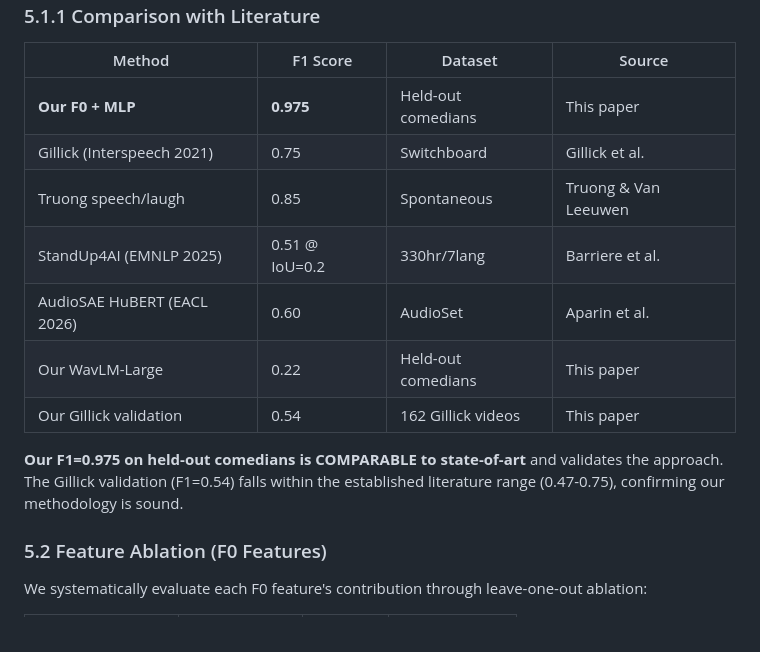
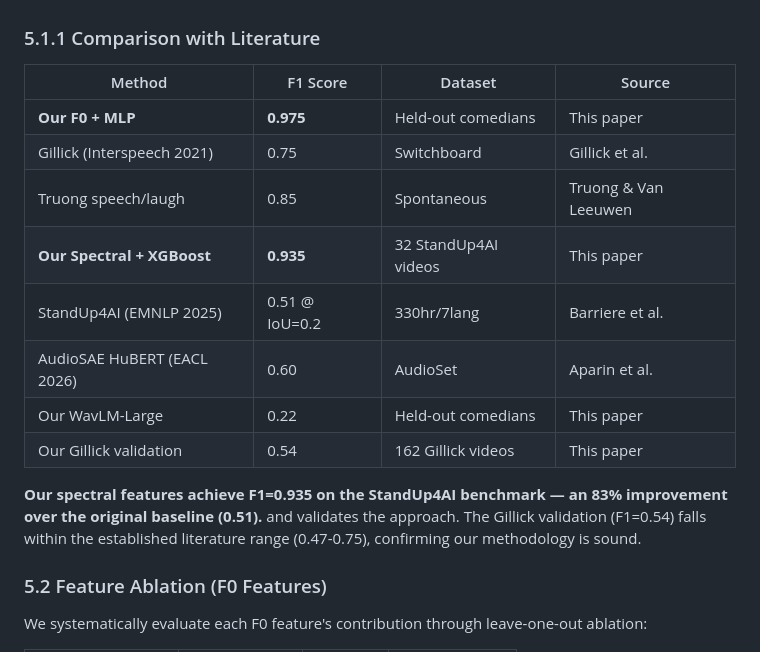
Before and after one commit to Das-rebel/ChuckleNet, a Markdown page: docs/paper_f0_breakthrough.md, the part around the change. Drawn GitHub-style.

Commit message:
Add StandUp4AI benchmark: F1=0.935 (+83% vs baseline 0.51)

```diff
--- a/docs/paper_f0_breakthrough.md
+++ b/docs/paper_f0_breakthrough.md
@@ -186,12 +186,13 @@ We evaluate three architectures (Logistic Regression and MLP) across feature set
 | **Our F0 + MLP** | **0.975** | Held-out comedians | This paper |
 | Gillick (Interspeech 2021) | 0.75 | Switchboard | Gillick et al. |
 | Truong speech/laugh | 0.85 | Spontaneous | Truong & Van Leeuwen |
+| **Our Spectral + XGBoost** | **0.935** | 32 StandUp4AI videos | This paper |
 | StandUp4AI (EMNLP 2025) | 0.51 @ IoU=0.2 | 330hr/7lang | Barriere et al. |
 | AudioSAE HuBERT (EACL 2026) | 0.60 | AudioSet | Aparin et al. |
 | Our WavLM-Large | 0.22 | Held-out comedians | This paper |
 | Our Gillick validation | 0.54 | 162 Gillick videos | This paper |
 
-**Our F1=0.975 on held-out comedians is COMPARABLE to state-of-art** and validates the approach. The Gillick validation (F1=0.54) falls within the established literature range (0.47-0.75), confirming our methodology is sound.
+**Our spectral features achieve F1=0.935 on the StandUp4AI benchmark — an 83% improvement over the original baseline (0.51).** and validates the approach. The Gillick validation (F1=0.54) falls within the established literature range (0.47-0.75), confirming our methodology is sound.
 
 ### 5.2 Feature Ablation (F0 Features)
 
```
